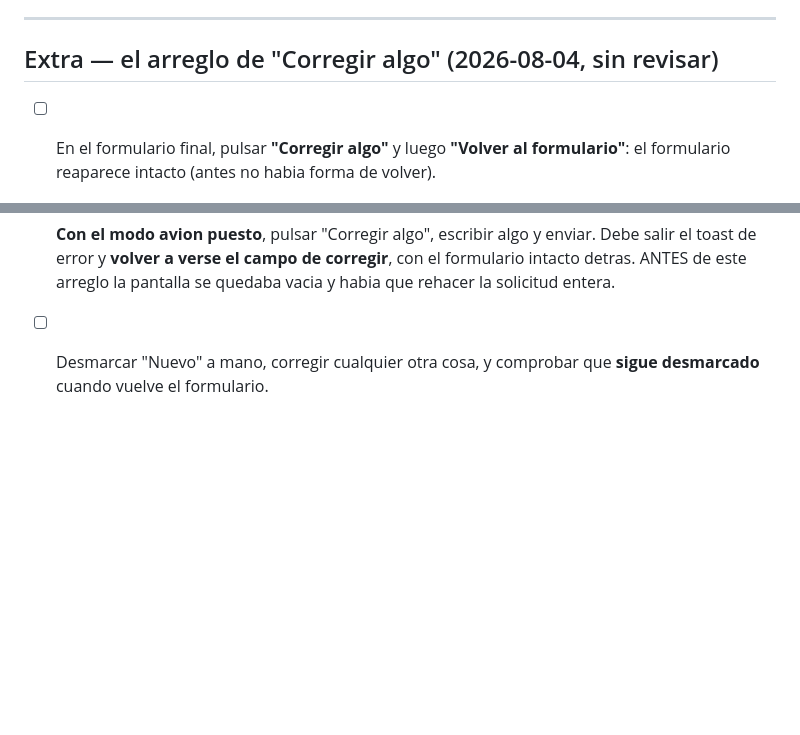
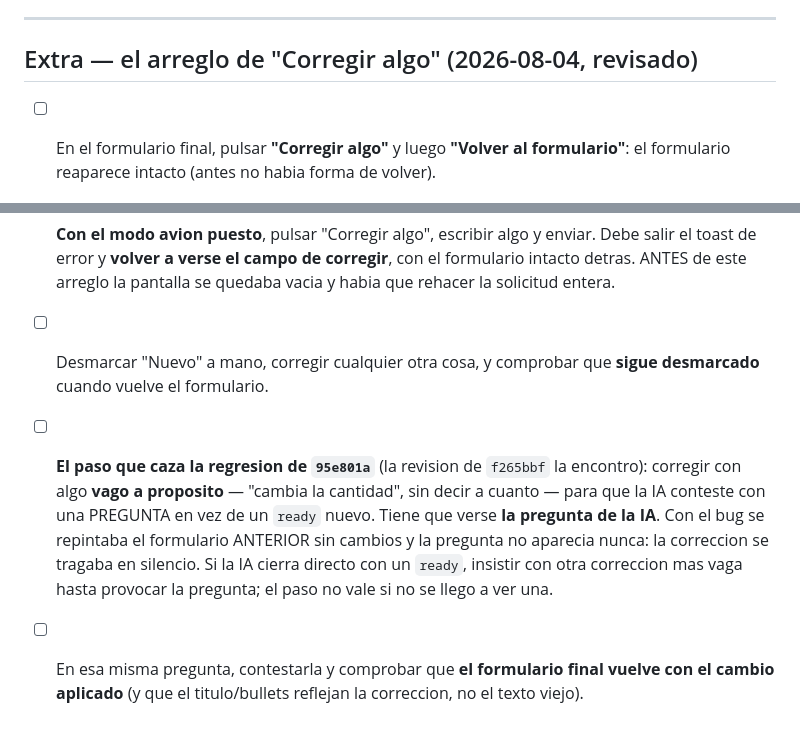
Before and after one commit to varvaros/jayaloapp, a Markdown page: docs/qa/2026-08-03-smoke-cerrada-y-avisos.md, 2 parts joined by grey strips. Drawn GitHub-style; blank space fills up the shorter version.

Commit message:
docs(app): paso de smoke que caza la regresion de "Corregir algo"
La revision de f265bbf encontro que un turno no-`ready` tras una
correccion repintaba el formulario viejo. El smoke que habia no lo
cazaba: sus tres pasos ejercitan el camino de error y el de volver,
nunca el de "la IA contesta con una pregunta". Se agrega ese paso, con
la receta para provocarlo (corregir con algo vago a proposito) y la
condicion de que no vale si no se llego a ver una pregunta.

Co-Authored-By: Claude Opus 5 <noreply@anthropic.com>

```diff
--- a/docs/qa/2026-08-03-smoke-cerrada-y-avisos.md
+++ b/docs/qa/2026-08-03-smoke-cerrada-y-avisos.md
@@ -131,7 +131,7 @@ Con la misma solicitud, abrir en la web:
 
 ---
 
-## Extra — el arreglo de "Corregir algo" (2026-08-04, sin revisar)
+## Extra — el arreglo de "Corregir algo" (2026-08-04, revisado)
 
 - [ ] En el formulario final, pulsar **"Corregir algo"** y luego **"Volver al formulario"**: el
       formulario reaparece intacto (antes no habia forma de volver).
@@ -140,3 +140,11 @@ Con la misma solicitud, abrir en la web:
       ANTES de este arreglo la pantalla se quedaba vacia y habia que rehacer la solicitud entera.
 - [ ] Desmarcar "Nuevo" a mano, corregir cualquier otra cosa, y comprobar que **sigue desmarcado**
       cuando vuelve el formulario.
+- [ ] **El paso que caza la regresion de `95e801a`** (la revision de `f265bbf` la encontro): corregir
+      con algo **vago a proposito** — "cambia la cantidad", sin decir a cuanto — para que la IA
+      conteste con una PREGUNTA en vez de un `ready` nuevo. Tiene que verse **la pregunta de la IA**.
+      Con el bug se repintaba el formulario ANTERIOR sin cambios y la pregunta no aparecia nunca: la
+      correccion se tragaba en silencio. Si la IA cierra directo con un `ready`, insistir con otra
+      correccion mas vaga hasta provocar la pregunta; el paso no vale si no se llego a ver una.
+- [ ] En esa misma pregunta, contestarla y comprobar que **el formulario final vuelve con el cambio
+      aplicado** (y que el titulo/bullets reflejan la correccion, no el texto viejo).
```
